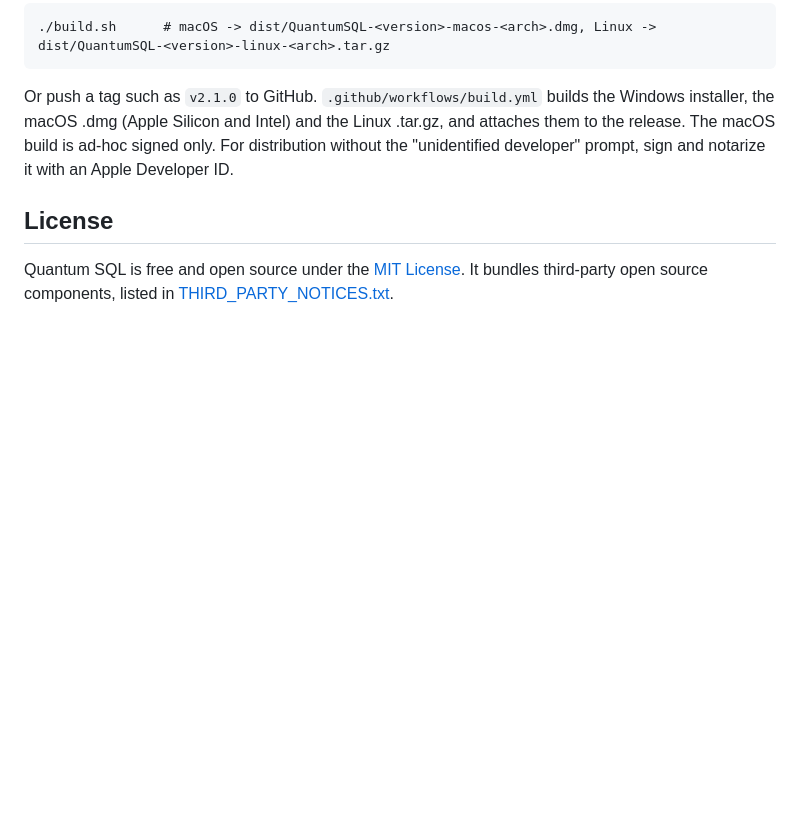
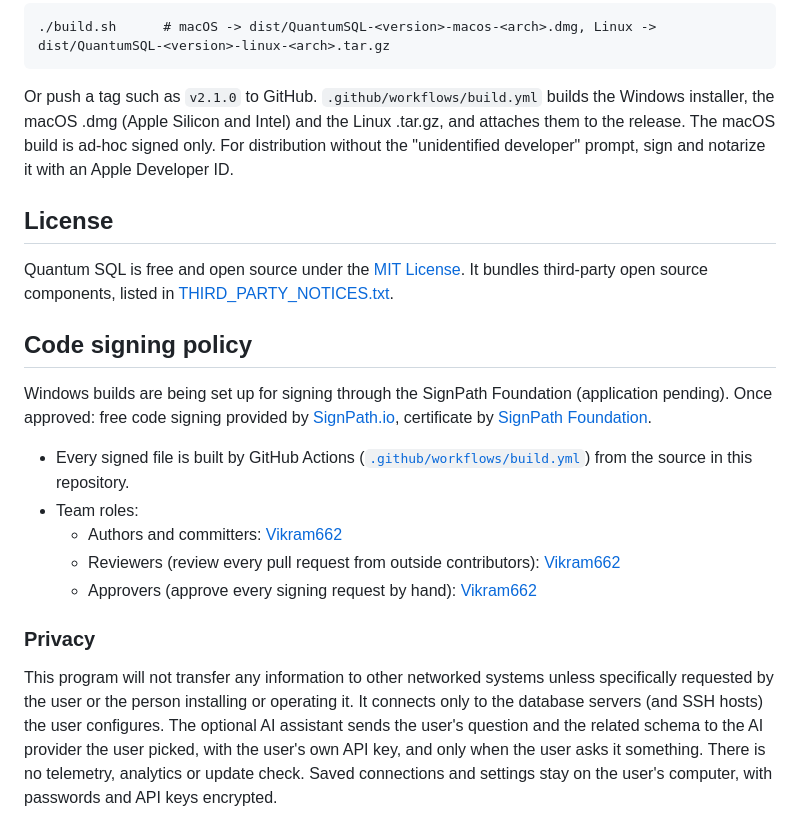
Before and after one commit to Vikram662/quantum-sql-studio, a Markdown page: README.md, the part around the change. GitHub-like rendering; blank space fills up the shorter version.

Commit message:
Add code signing policy and privacy statement

```diff
--- a/README.md
+++ b/README.md
@@ -74,3 +74,15 @@ Or push a tag such as `v2.1.0` to GitHub. `.github/workflows/build.yml` builds t
 
 ## License
 Quantum SQL is free and open source under the [MIT License](LICENSE). It bundles third-party open source components, listed in [THIRD_PARTY_NOTICES.txt](THIRD_PARTY_NOTICES.txt).
+
+## Code signing policy
+Windows builds are being set up for signing through the SignPath Foundation (application pending). Once approved: free code signing provided by [SignPath.io](https://about.signpath.io/), certificate by [SignPath Foundation](https://signpath.org/).
+
+- Every signed file is built by GitHub Actions ([`.github/workflows/build.yml`](.github/workflows/build.yml)) from the source in this repository.
+- Team roles:
+  - Authors and committers: [Vikram662](https://github.com/Vikram662)
+  - Reviewers (review every pull request from outside contributors): [Vikram662](https://github.com/Vikram662)
+  - Approvers (approve every signing request by hand): [Vikram662](https://github.com/Vikram662)
+
+### Privacy
+This program will not transfer any information to other networked systems unless specifically requested by the user or the person installing or operating it. It connects only to the database servers (and SSH hosts) the user configures. The optional AI assistant sends the user's question and the related schema to the AI provider the user picked, with the user's own API key, and only when the user asks it something. There is no telemetry, analytics or update check. Saved connections and settings stay on the user's computer, with passwords and API keys encrypted.
```
